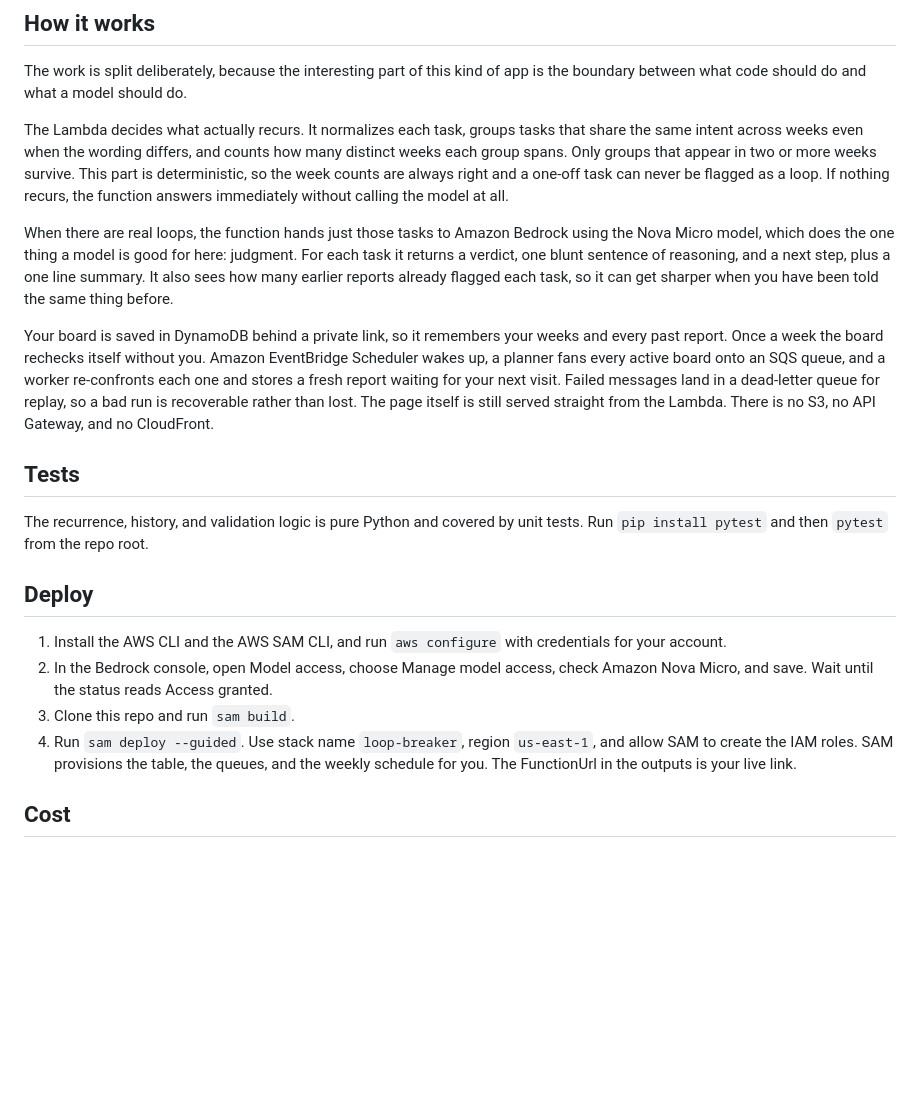
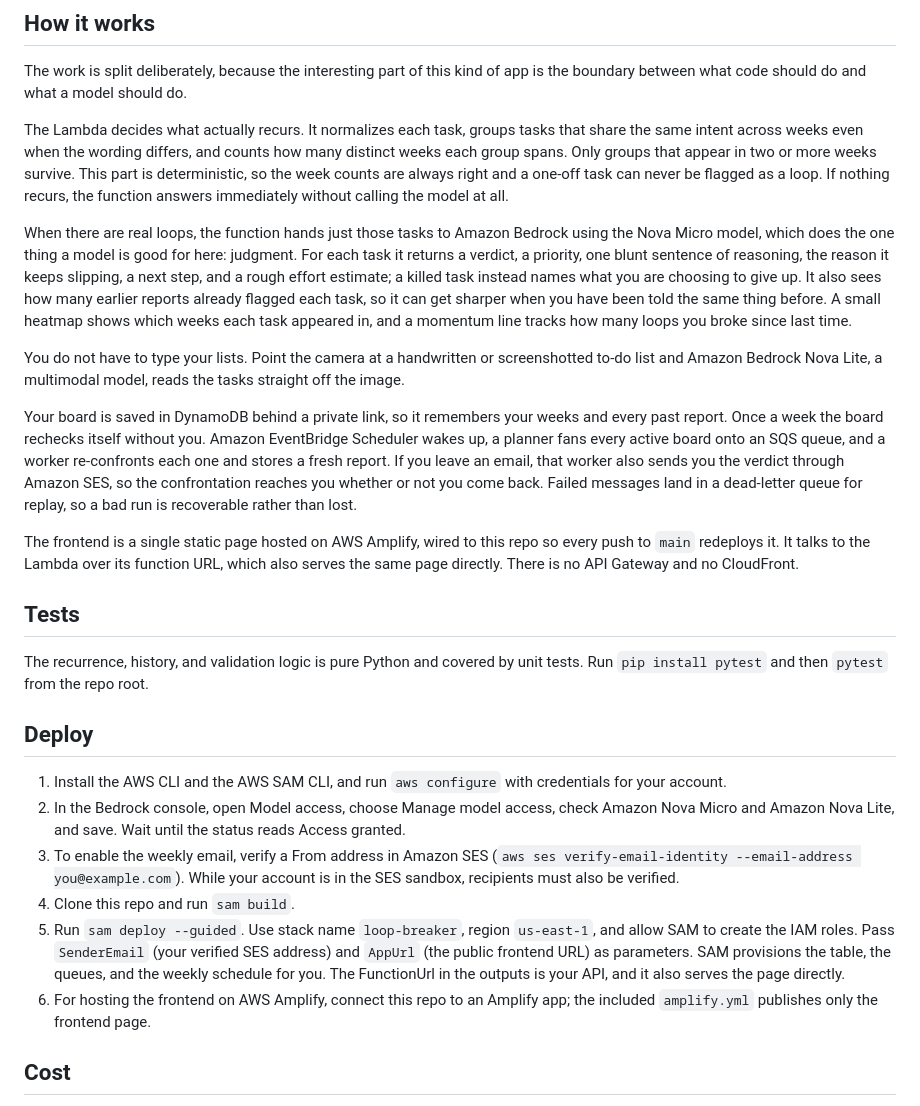
Before and after one commit to Yashbhadiyadra/loop-breaker, a Markdown page: README.md, the part around the change. Rendered like a GitHub page; blank space fills up the shorter version.

Commit message:
document v3 features: photo import, richer verdicts, weekly email, momentum

```diff
--- a/README.md
+++ b/README.md
@@ -8,9 +8,13 @@ The work is split deliberately, because the interesting part of this kind of app
 
 The Lambda decides what actually recurs. It normalizes each task, groups tasks that share the same intent across weeks even when the wording differs, and counts how many distinct weeks each group spans. Only groups that appear in two or more weeks survive. This part is deterministic, so the week counts are always right and a one-off task can never be flagged as a loop. If nothing recurs, the function answers immediately without calling the model at all.
 
-When there are real loops, the function hands just those tasks to Amazon Bedrock using the Nova Micro model, which does the one thing a model is good for here: judgment. For each task it returns a verdict, one blunt sentence of reasoning, and a next step, plus a one line summary. It also sees how many earlier reports already flagged each task, so it can get sharper when you have been told the same thing before.
+When there are real loops, the function hands just those tasks to Amazon Bedrock using the Nova Micro model, which does the one thing a model is good for here: judgment. For each task it returns a verdict, a priority, one blunt sentence of reasoning, the reason it keeps slipping, a next step, and a rough effort estimate; a killed task instead names what you are choosing to give up. It also sees how many earlier reports already flagged each task, so it can get sharper when you have been told the same thing before. A small heatmap shows which weeks each task appeared in, and a momentum line tracks how many loops you broke since last time.
 
-Your board is saved in DynamoDB behind a private link, so it remembers your weeks and every past report. Once a week the board rechecks itself without you. Amazon EventBridge Scheduler wakes up, a planner fans every active board onto an SQS queue, and a worker re-confronts each one and stores a fresh report waiting for your next visit. Failed messages land in a dead-letter queue for replay, so a bad run is recoverable rather than lost. The page itself is still served straight from the Lambda. There is no S3, no API Gateway, and no CloudFront.
+You do not have to type your lists. Point the camera at a handwritten or screenshotted to-do list and Amazon Bedrock Nova Lite, a multimodal model, reads the tasks straight off the image.
+
+Your board is saved in DynamoDB behind a private link, so it remembers your weeks and every past report. Once a week the board rechecks itself without you. Amazon EventBridge Scheduler wakes up, a planner fans every active board onto an SQS queue, and a worker re-confronts each one and stores a fresh report. If you leave an email, that worker also sends you the verdict through Amazon SES, so the confrontation reaches you whether or not you come back. Failed messages land in a dead-letter queue for replay, so a bad run is recoverable rather than lost.
+
+The frontend is a single static page hosted on AWS Amplify, wired to this repo so every push to `main` redeploys it. It talks to the Lambda over its function URL, which also serves the same page directly. There is no API Gateway and no CloudFront.
 
 ## Tests
 
@@ -19,9 +23,11 @@ The recurrence, history, and validation logic is pure Python and covered by unit
 ## Deploy
 
 1. Install the AWS CLI and the AWS SAM CLI, and run `aws configure` with credentials for your account.
-2. In the Bedrock console, open Model access, choose Manage model access, check Amazon Nova Micro, and save. Wait until the status reads Access granted.
-3. Clone this repo and run `sam build`.
-4. Run `sam deploy --guided`. Use stack name `loop-breaker`, region `us-east-1`, and allow SAM to create the IAM roles. SAM provisions the table, the queues, and the weekly schedule for you. The FunctionUrl in the outputs is your live link.
+2. In the Bedrock console, open Model access, choose Manage model access, check Amazon Nova Micro and Amazon Nova Lite, and save. Wait until the status reads Access granted.
+3. To enable the weekly email, verify a From address in Amazon SES (`aws ses verify-email-identity --email-address you@example.com`). While your account is in the SES sandbox, recipients must also be verified.
+4. Clone this repo and run `sam build`.
+5. Run `sam deploy --guided`. Use stack name `loop-breaker`, region `us-east-1`, and allow SAM to create the IAM roles. Pass `SenderEmail` (your verified SES address) and `AppUrl` (the public frontend URL) as parameters. SAM provisions the table, the queues, and the weekly schedule for you. The FunctionUrl in the outputs is your API, and it also serves the page directly.
+6. For hosting the frontend on AWS Amplify, connect this repo to an Amplify app; the included `amplify.yml` publishes only the frontend page.
 
 ## Cost
 
```
